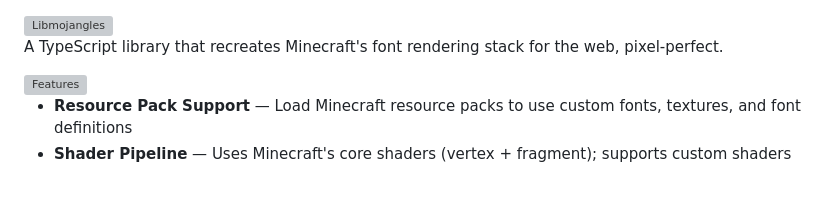
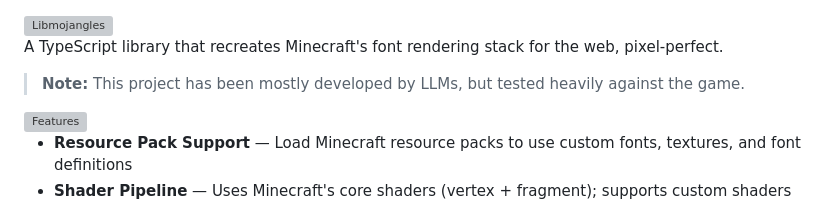
Before and after one commit to pernydev/libmojangles, a Markdown page: README.md, the part around the change. GitHub-like rendering; blank space fills up the shorter version; grey boxes are pictures that could not be loaded.

Commit message:
add disclaimer

```diff
--- a/README.md
+++ b/README.md
@@ -1,6 +1,8 @@
 <img src="https://forgejo.perny.dev/perny/libmojangles/media/branch/master/logo.png" alt="Libmojangles">
 
 A TypeScript library that recreates Minecraft's font rendering stack for the web, pixel-perfect.
+
+> **Note:** This project has been mostly developed by LLMs, but tested heavily against the game.
 
 <img src="https://forgejo.perny.dev/perny/libmojangles/media/branch/master/headers/features.png" alt="Features">
 
```
